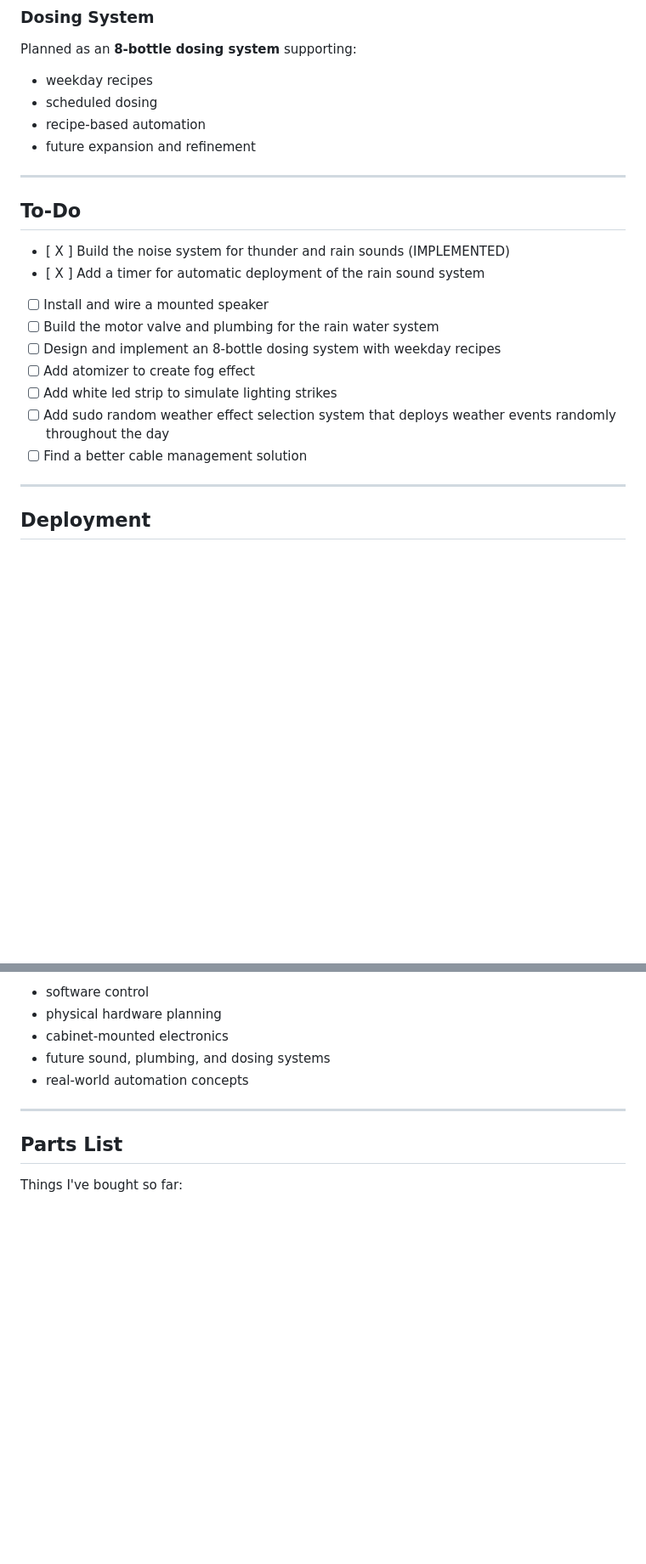
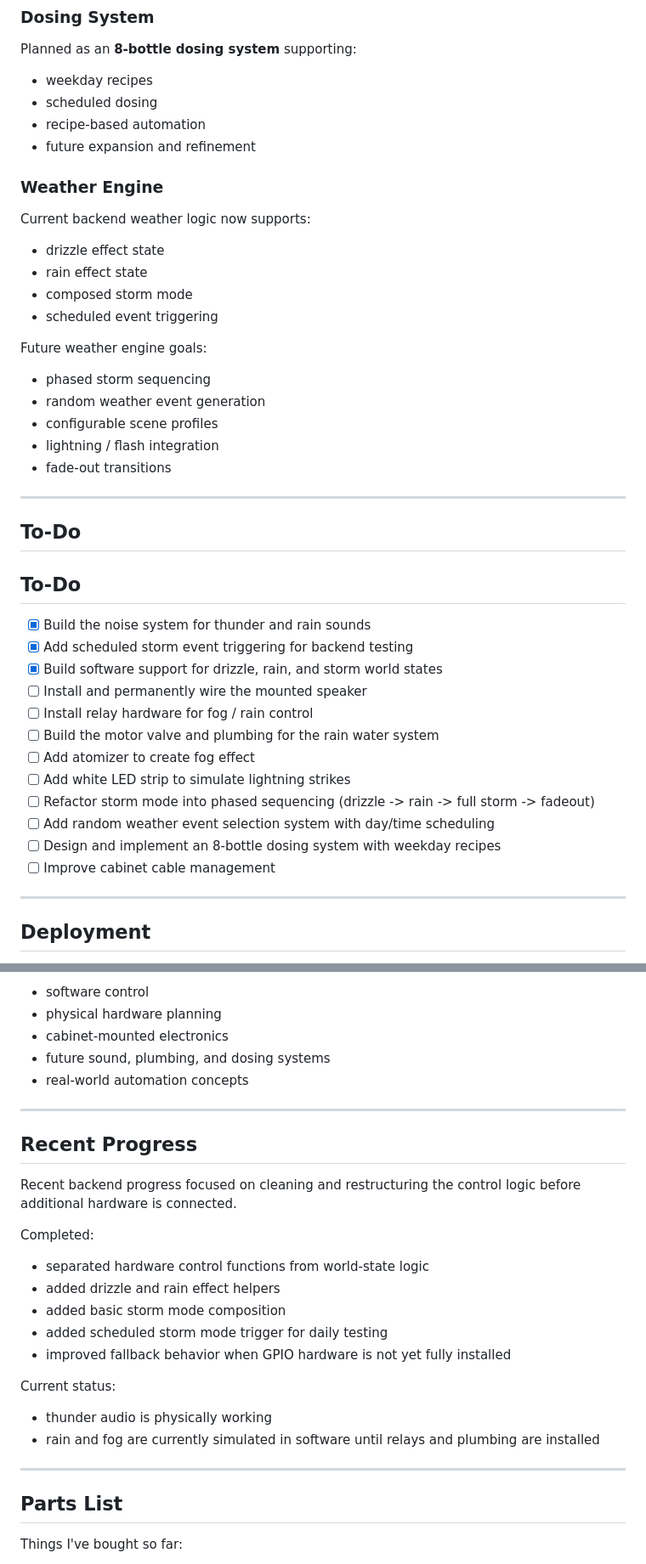
Before and after one commit to KahrsAnthony/Tank-Magic, a Markdown page: README.md, 2 parts joined by grey strips. Shown at 85% size. GitHub-like rendering; blank space fills up the shorter version.

Commit message:
docs: update README for storm mode and weather engine progress

```diff
--- a/README.md
+++ b/README.md
@@ -156,19 +159,38 @@ Planned as an **8-bottle dosing system** supporting:
 - recipe-based automation
 - future expansion and refinement
 
+### Weather Engine
+
+Current backend weather logic now supports:
+- drizzle effect state
+- rain effect state
+- composed storm mode
+- scheduled event triggering
+
+Future weather engine goals:
+- phased storm sequencing
+- random weather event generation
+- configurable scene profiles
+- lightning / flash integration
+- fade-out transitions
+
 ---
 
 ## To-Do
 
-- [ X ] Build the noise system for thunder and rain sounds (IMPLEMENTED)
-- [ X ] Add a timer for automatic deployment of the rain sound system
-- [ ] Install and wire a mounted speaker
+## To-Do
+- [x] Build the noise system for thunder and rain sounds
+- [x] Add scheduled storm event triggering for backend testing
+- [x] Build software support for drizzle, rain, and storm world states
+- [ ] Install and permanently wire the mounted speaker
+- [ ] Install relay hardware for fog / rain control
 - [ ] Build the motor valve and plumbing for the rain water system
+- [ ] Add atomizer to create fog effect
+- [ ] Add white LED strip to simulate lightning strikes
+- [ ] Refactor storm mode into phased sequencing (drizzle -> rain -> full storm -> fadeout)
+- [ ] Add random weather event selection system with day/time scheduling
 - [ ] Design and implement an 8-bottle dosing system with weekday recipes
-- [ ] Add atomizer to create fog effect
-- [ ] Add white led strip to simulate lighting strikes
-- [ ] Add sudo random weather effect selection system that deploys weather events randomly throughout the day
-- [ ] Find a better cable management solution
+- [ ] Improve cabinet cable management
 
 ---
 
@@ -212,6 +234,23 @@ It is being developed into a full aquarium cabinet integration system that combi
 
 ---
 
+## Recent Progress
+
+Recent backend progress focused on cleaning and restructuring the control logic before additional hardware is connected.
+
+Completed:
+- separated hardware control functions from world-state logic
+- added drizzle and rain effect helpers
+- added basic storm mode composition
+- added scheduled storm mode trigger for daily testing
+- improved fallback behavior when GPIO hardware is not yet fully installed
+
+Current status:
+- thunder audio is physically working
+- rain and fog are currently simulated in software until relays and plumbing are installed
+
+---
+
 ## Parts List
 
 Things I've bought so far:
```
Also changed, not shown: other parts of README.md (+6 -3 lines).
